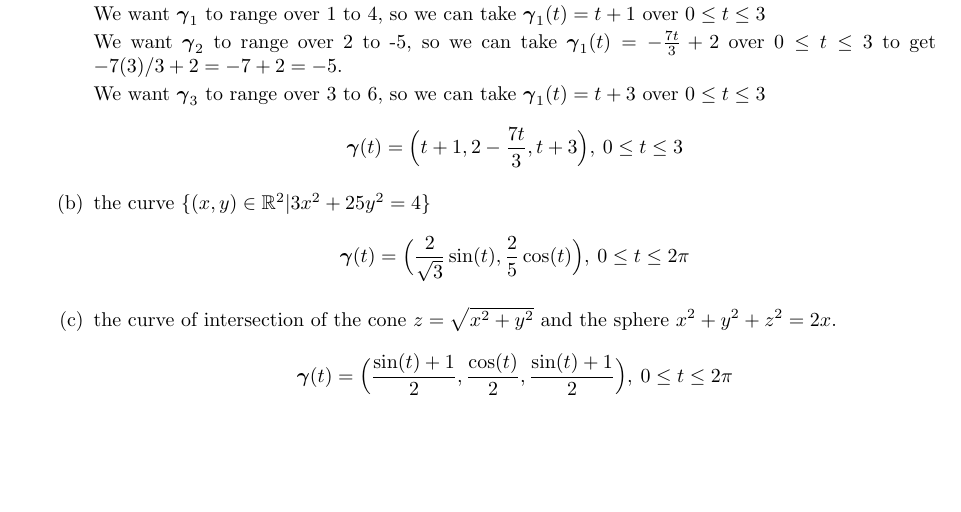
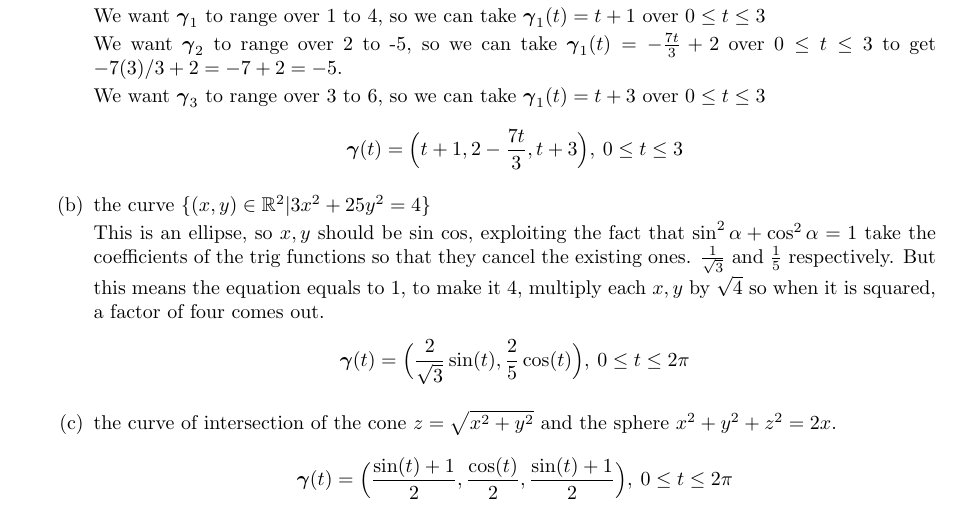
Before and after one commit to poonkeegan/school, a LaTeX document (matb42/a3.tex): part of page 3 of 7, cut so that both start at the same text, the shorter picture padded with empty space. Compiled offline with pdfLaTeX.

Commit message:
Tue Jan 30 16:11:37 EST 2018

```diff
--- a/matb42/a3.tex
+++ b/matb42/a3.tex
@@ -66,6 +66,8 @@ So the velocity is $\cos(-2) + \cos(4)$
         We want $\boldsymbol{\gamma}_3$ to range over 3 to 6, so we can take $\boldsymbol{\gamma}_1(t)= t+3$ over $0\leq t \leq 3$
         \[ \boldsymbol{\gamma}(t) = \Big(t+1,2-\frac{7t}{3}, t+3 \Big),\: 0 \leq t \leq 3 \]
     \item the curve $\{(x,y)\in \mathbb{R}^2|3x^2+25y^2=4\}$
+
+    This is an ellipse, so $x,y$ should be sin cos, exploiting the fact that $\sin^2 \alpha + \cos^2 \alpha = 1$ take the coefficients of the trig functions so that they cancel the existing ones. $\frac{1}{\sqrt{3}}$ and $\frac{1}{5}$ respectively. But this means the equation equals to 1, to make it 4, multiply each $x,y$ by $\sqrt{4}$ so when it is squared, a factor of four comes out.
         \[ \boldsymbol{\gamma}(t) = \Big(\frac{2}{\sqrt{3}} \sin(t), \frac{2}{5}\cos(t)\Big), \: 0 \leq t \leq 2\pi \]
     \item the curve of intersection of the cone $z=\sqrt{x^2 + y^2}$ and the sphere $x^2+y^2+z^2 = 2x$.
         \[ \boldsymbol{\gamma}(t) = \Big( \frac{\sin(t) + 1}{2}, \frac{\cos(t)}{2}, \frac{\sin(t) + 1}{2} \Big), \: 0 \leq t \leq 2\pi \]
```
Also changed, not shown: matb42/a3.pdf.
